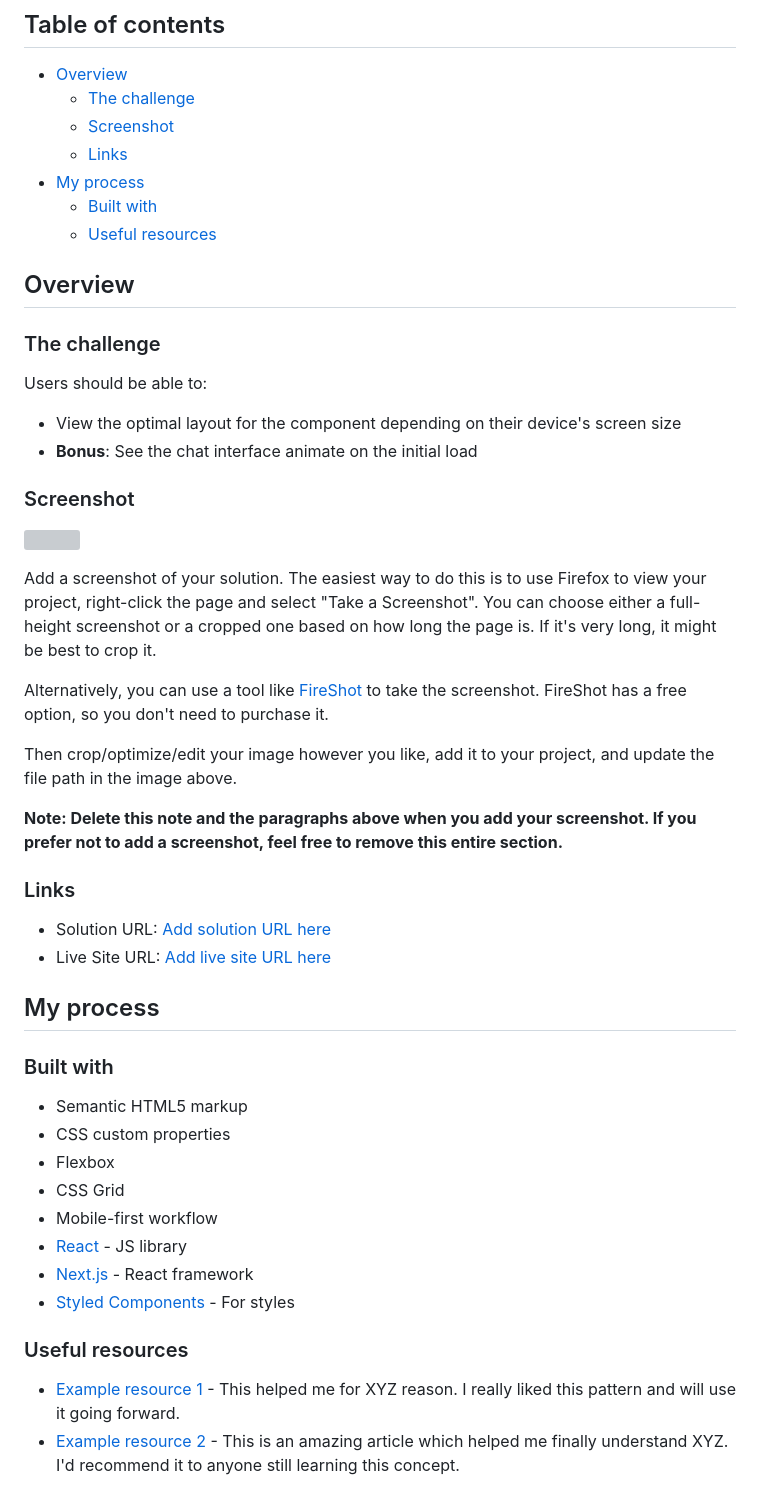
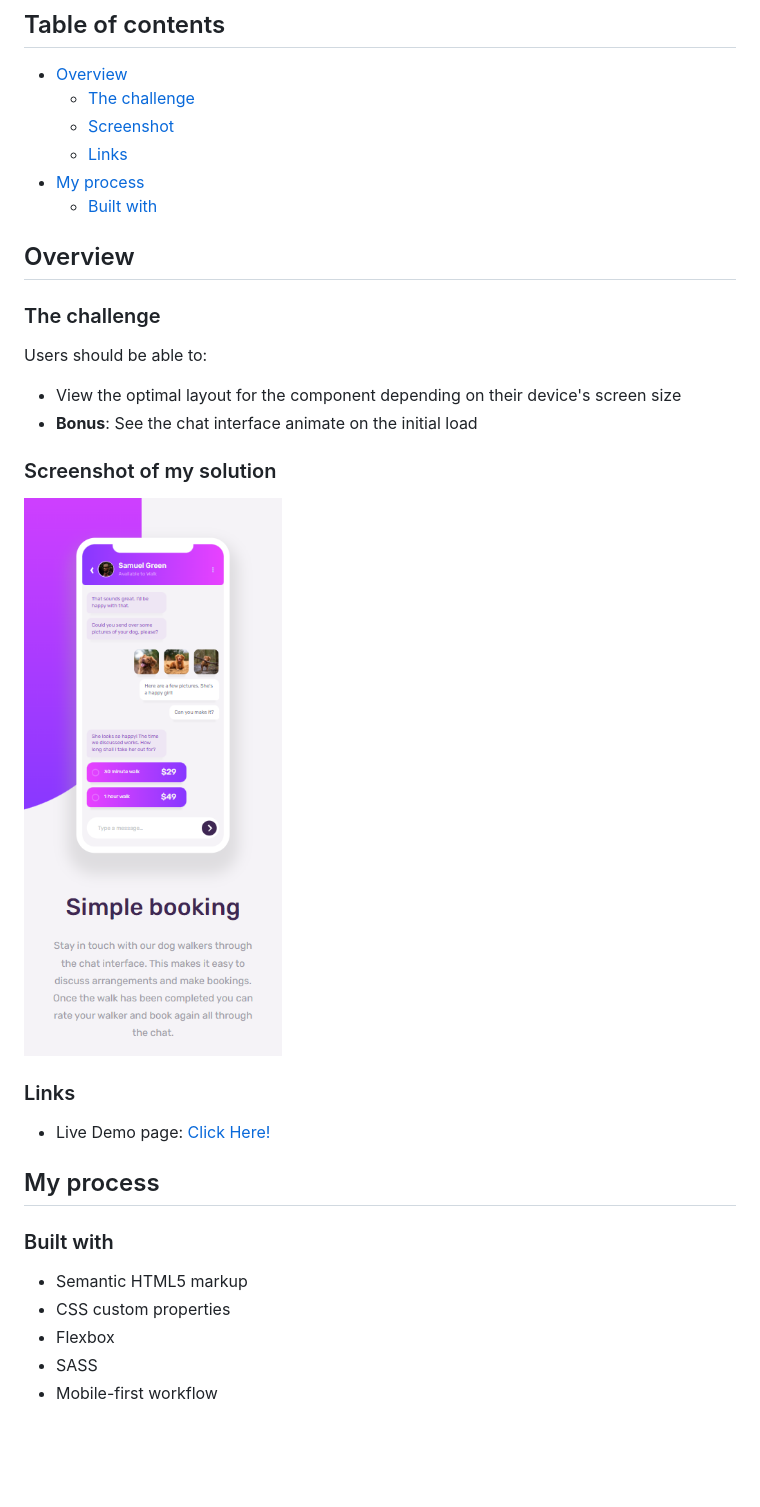
Before and after one commit to marinVcq/Chat-app-CSS-illustration, a Markdown page: README.md, the part around the change printed below. Drawn GitHub-style; pictures changed too: design/mySolution.png (added); blank space fills up the shorter version; grey boxes are pictures that could not be loaded.

Commit message:
[update] Readme + add screenshot

```diff
--- a/README.md
+++ b/README.md
@@ -10,7 +10,6 @@ This is a solution to the [Chat app CSS illustration challenge on Frontend Mento
   - [Links](#links)
 - [My process](#my-process)
   - [Built with](#built-with)
-  - [Useful resources](#useful-resources)
 
 ## Overview
 
@@ -21,22 +20,13 @@ Users should be able to:
 - View the optimal layout for the component depending on their device's screen size
 - **Bonus**: See the chat interface animate on the initial load
 
-### Screenshot
+### Screenshot of my solution
 
-![](./screenshot.jpg)
-
-Add a screenshot of your solution. The easiest way to do this is to use Firefox to view your project, right-click the page and select "Take a Screenshot". You can choose either a full-height screenshot or a cropped one based on how long the page is. If it's very long, it might be best to crop it.
-
-Alternatively, you can use a tool like [FireShot](https://getfireshot.com/) to take the screenshot. FireShot has a free option, so you don't need to purchase it.
-
-Then crop/optimize/edit your image however you like, add it to your project, and update the file path in the image above.
-
-**Note: Delete this note and the paragraphs above when you add your screenshot. If you prefer not to add a screenshot, feel free to remove this entire section.**
+![](./design/mySolution.png)
 
 ### Links
 
-- Solution URL: [Add solution URL here](https://your-solution-url.com)
-- Live Site URL: [Add live site URL here](https://your-live-site-url.com)
+- Live Demo page: [Click Here!](https://marinvcq.github.io/Chat-app-CSS-illustration/)
 
 ## My process
 
@@ -45,13 +35,5 @@ Then crop/optimize/edit your image however you like, add it to your project, and
 - Semantic HTML5 markup
 - CSS custom properties
 - Flexbox
-- CSS Grid
+- SASS
 - Mobile-first workflow
-- [React](https://reactjs.org/) - JS library
-- [Next.js](https://nextjs.org/) - React framework
-- [Styled Components](https://styled-components.com/) - For styles
-
-### Useful resources
-
-- [Example resource 1](https://www.example.com) - This helped me for XYZ reason. I really liked this pattern and will use it going forward.
-- [Example resource 2](https://www.example.com) - This is an amazing article which helped me finally understand XYZ. I'd recommend it to anyone still learning this concept.
```
Also changed, not shown: other parts of README.md (+1 -1 lines), design/style-guide.md (renamed from style-guide.md).
